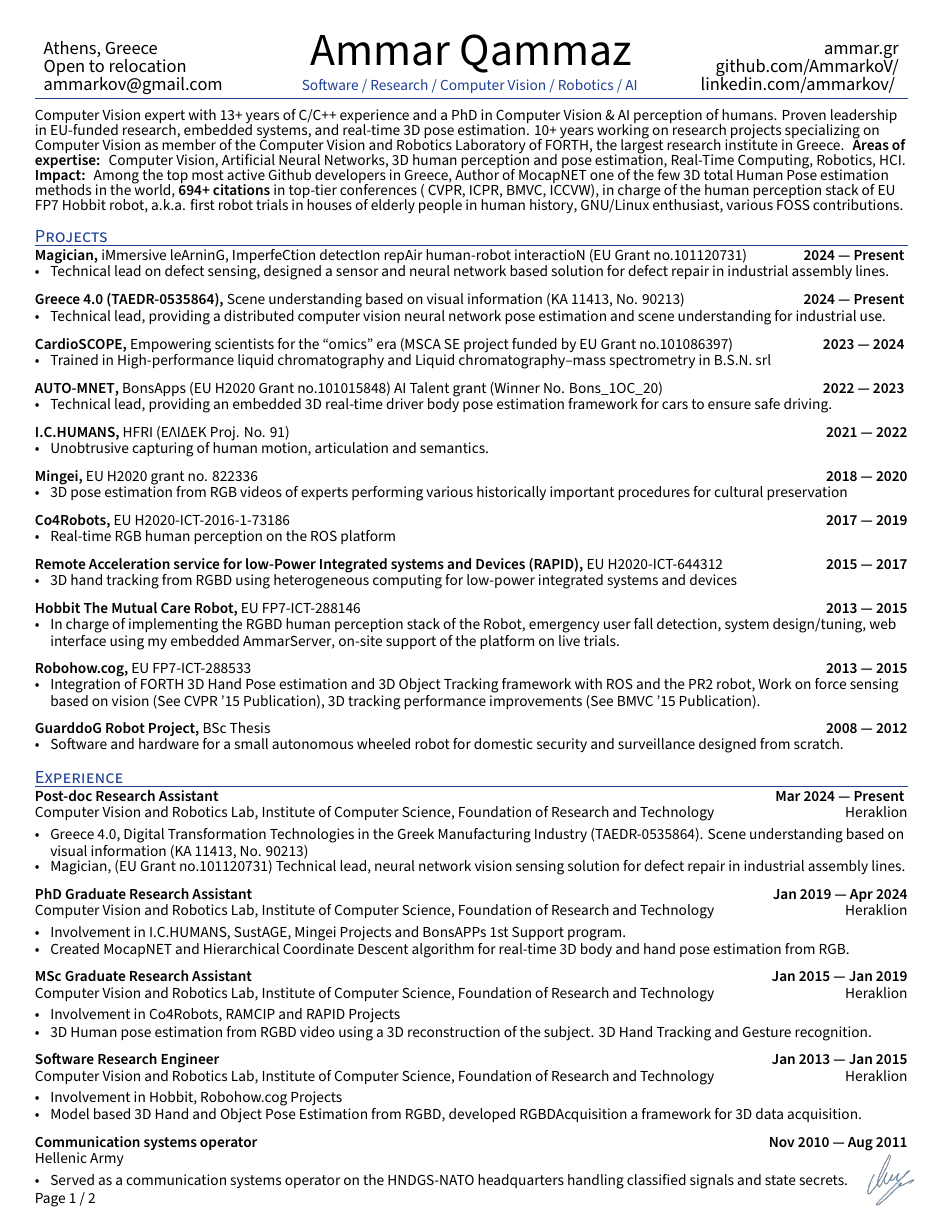
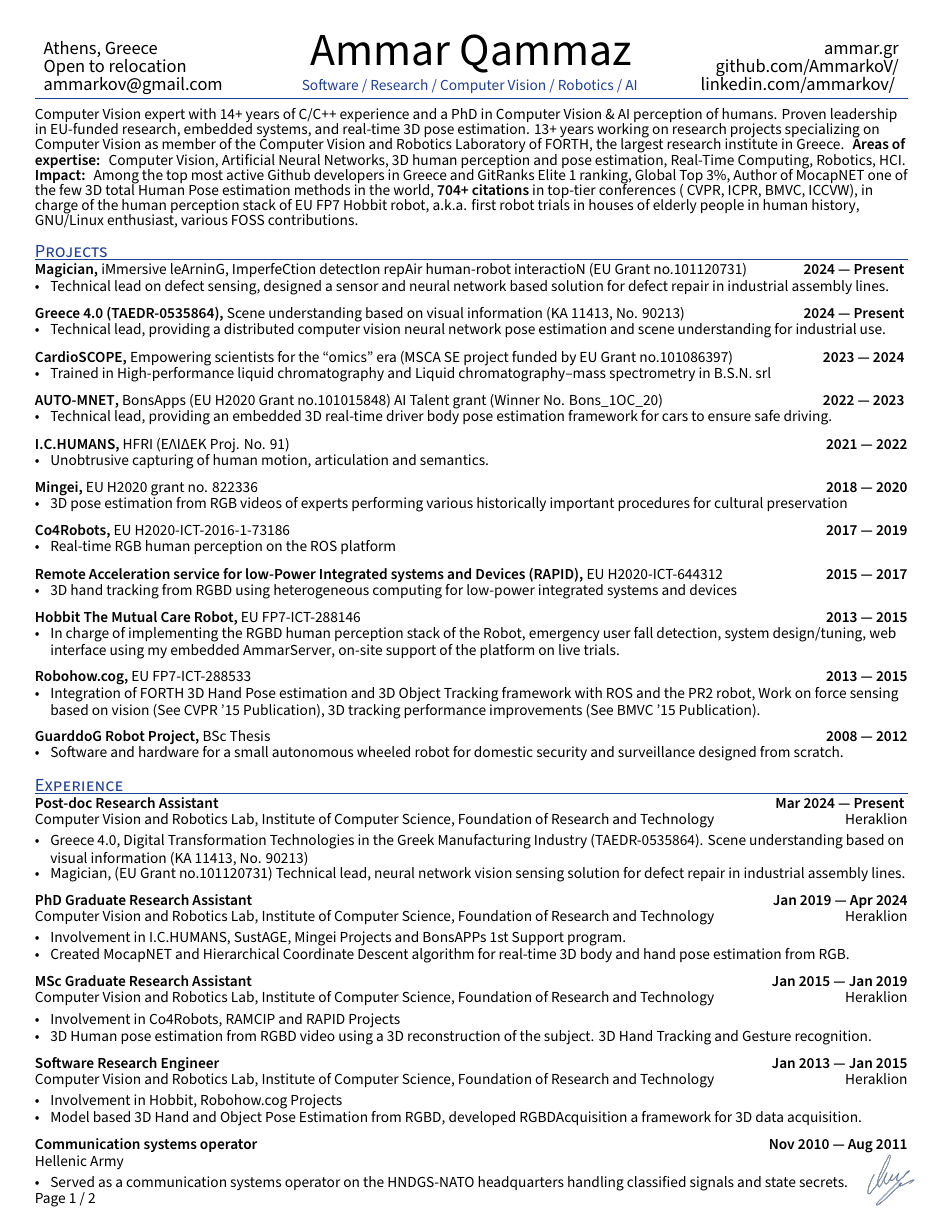
Before and after one commit to AmmarkoV/AmmarkoV, a LaTeX CV (cv/resume.tex, which reads cv/stats.tex): page 1 of 2. Compiled offline with XeLaTeX.

Commit message:
update CV and script..

```diff
--- a/cv/resume.tex
+++ b/cv/resume.tex
@@ -172,6 +172,7 @@ ItalicFont=SourceSansPro-RegularIt.otf
 %%%%%%%  END OF "DO NOT TOUCH" REGION
 %%%%%%% --------------------------------------------------------------------------------------
 %%%%%%% --------------------------------------------------------------------------------------
+\input{stats} % Frequently updated numbers (citations, GitRanks, etc.) - see stats.tex
 \linespread{0.82}
 \begin{document}
 
@@ -201,7 +202,7 @@ ItalicFont=SourceSansPro-RegularIt.otf
 {\color{UICOLOR} \hrulefill}
 \end{center}
 \vspace{-0.2cm}
-Computer Vision expert with \href{https://www.openhub.net/accounts/AmmarkoV/languages}{13+ years of C/C++} experience and a \href{https://www.didaktorika.gr/eadd/handle/10442/56972}{PhD in Computer Vision \& AI perception of humans}. Proven leadership in EU-funded research, embedded systems, and real-time 3D pose estimation. 10+ years working on research projects specializing on Computer Vision as member of the \href{https://www.ics.forth.gr/cvrl}{Computer Vision and Robotics Laboratory} of \href{https://www.forth.gr/en/home/}{FORTH}, \href{https://www.forth.gr/en/content/FORTHs-Excellence.111/}{the largest research institute in Greece}. \hskills{Areas of expertise:} \href{https://www.youtube.com/watch?v=aaLOSY_p6Zc}{Computer Vision, Artificial Neural Networks, 3D human perception and pose estimation}, Real-Time Computing, Robotics, HCI. \hskills{Impact:} Among the top \href{https://committers.top/greece}{most active Github developers in Greece}, Author of \href{https://github.com/FORTH-ModelBasedTracker/MocapNET}{MocapNET one of the few 3D total Human Pose estimation methods in the world}, \href{https://scholar.google.gr/citations?user=sDOdhtwAAAAJ&hl=en}{\bf{694+ citations} }in top-tier conferences ( \href{http://users.ics.forth.gr/~argyros/mypapers/2015_06_CVPR_fsv.pdf}{CVPR}, \href{http://users.ics.forth.gr/~argyros/mypapers/2021_01_ICPR_Qammaz.pdf}{ICPR}, \href{http://users.ics.forth.gr/~argyros/mypapers/2021_11_BMVC_Qammaz.pdf}{BMVC}, \href{http://users.ics.forth.gr/~argyros/mypapers/2015_12_OUI_FSV.pdf}{ICCVW}), in charge of the human perception stack of \href{http://hobbit.acin.tuwien.ac.at/}{EU FP7 Hobbit robot}, a.k.a. \href{https://www.youtube.com/watch?v=eXbdmq6OIvU&}{first robot trials in houses of elderly people in human history}, \href{https://raw.githubusercontent.com/AmmarkoV/AmmarkoV/master/images/rms-300x225.jpg}{GNU/Linux enthusiast}, various \href{https://github.com/AmmarkoV/}{FOSS contributions}. \vspace{-0.2cm}
+Computer Vision expert with \href{https://www.openhub.net/accounts/AmmarkoV/languages}{\cyearsexperience+ years of C/C++} experience and a \href{https://www.didaktorika.gr/eadd/handle/10442/56972}{PhD in Computer Vision \& AI perception of humans}. Proven leadership in EU-funded research, embedded systems, and real-time 3D pose estimation. \cvrlyears+ years working on research projects specializing on Computer Vision as member of the \href{https://www.ics.forth.gr/cvrl}{Computer Vision and Robotics Laboratory} of \href{https://www.forth.gr/en/home/}{FORTH}, \href{https://www.forth.gr/en/content/FORTHs-Excellence.111/}{the largest research institute in Greece}. \hskills{Areas of expertise:} \href{https://www.youtube.com/watch?v=aaLOSY_p6Zc}{Computer Vision, Artificial Neural Networks, 3D human perception and pose estimation}, Real-Time Computing, Robotics, HCI. \hskills{Impact:} Among the top \href{https://committers.top/greece}{most active Github developers in Greece} and \href{https://gitranks.com/profile/AmmarkoV}{GitRanks \gitrankstier\ ranking, Global Top \gitrankspercent}, Author of \href{https://github.com/FORTH-ModelBasedTracker/MocapNET}{MocapNET one of the few 3D total Human Pose estimation methods in the world}, \href{https://scholar.google.gr/citations?user=sDOdhtwAAAAJ&hl=en}{\bf{\citationcount+ citations} }in top-tier conferences ( \href{http://users.ics.forth.gr/~argyros/mypapers/2015_06_CVPR_fsv.pdf}{CVPR}, \href{http://users.ics.forth.gr/~argyros/mypapers/2021_01_ICPR_Qammaz.pdf}{ICPR}, \href{http://users.ics.forth.gr/~argyros/mypapers/2021_11_BMVC_Qammaz.pdf}{BMVC}, \href{http://users.ics.forth.gr/~argyros/mypapers/2015_12_OUI_FSV.pdf}{ICCVW}), in charge of the human perception stack of \href{http://hobbit.acin.tuwien.ac.at/}{EU FP7 Hobbit robot}, a.k.a. \href{https://www.youtube.com/watch?v=eXbdmq6OIvU&}{first robot trials in houses of elderly people in human history}, \href{https://raw.githubusercontent.com/AmmarkoV/AmmarkoV/master/images/rms-300x225.jpg}{GNU/Linux enthusiast}, various \href{https://github.com/AmmarkoV/}{FOSS contributions}. \vspace{-0.2cm}
 
 %%%%%%% --------------------------------------------------------------------------------------
 %%%%%%%  ACADEMIC PROJECTS
--- /dev/null
+++ b/cv/stats.tex
@@ -0,0 +1,15 @@
+%===========================================================
+% Frequently updated numbers for the CV.
+% Change them here ONCE - resume.tex and resume_1page.tex
+% both \input this file, so there is a single point of change.
+%===========================================================
+\newcommand{\citationcount}{704} % Google Scholar citations (https://scholar.google.gr/citations?user=sDOdhtwAAAAJ)
+\newcommand{\gitrankstier}{Elite 1} % GitRanks tier (https://gitranks.com/profile/AmmarkoV)
+\newcommand{\gitrankspercent}{3\%}  % GitRanks global top percent
+
+% Years of experience are computed automatically from the start years below
+% (current year - start year), no need to update them ever again.
+\newcommand{\cstartyear}{2012} % Year of first professional C/C++ experience (adjust if needed)
+\newcommand{\cyearsexperience}{\the\numexpr\year-\cstartyear\relax}
+\newcommand{\cvlabstartyear}{2013} % Year joined the Computer Vision and Robotics Laboratory (CVRL)
+\newcommand{\cvrlyears}{\the\numexpr\year-\cvlabstartyear\relax}
```
Also changed, not shown: cv/resume_1page.tex (+2 -1 lines), README.md, pdf/Ammar_Qammaz_CV.pdf, cv/resume.tex (2 more changed lines), 1 other file.
